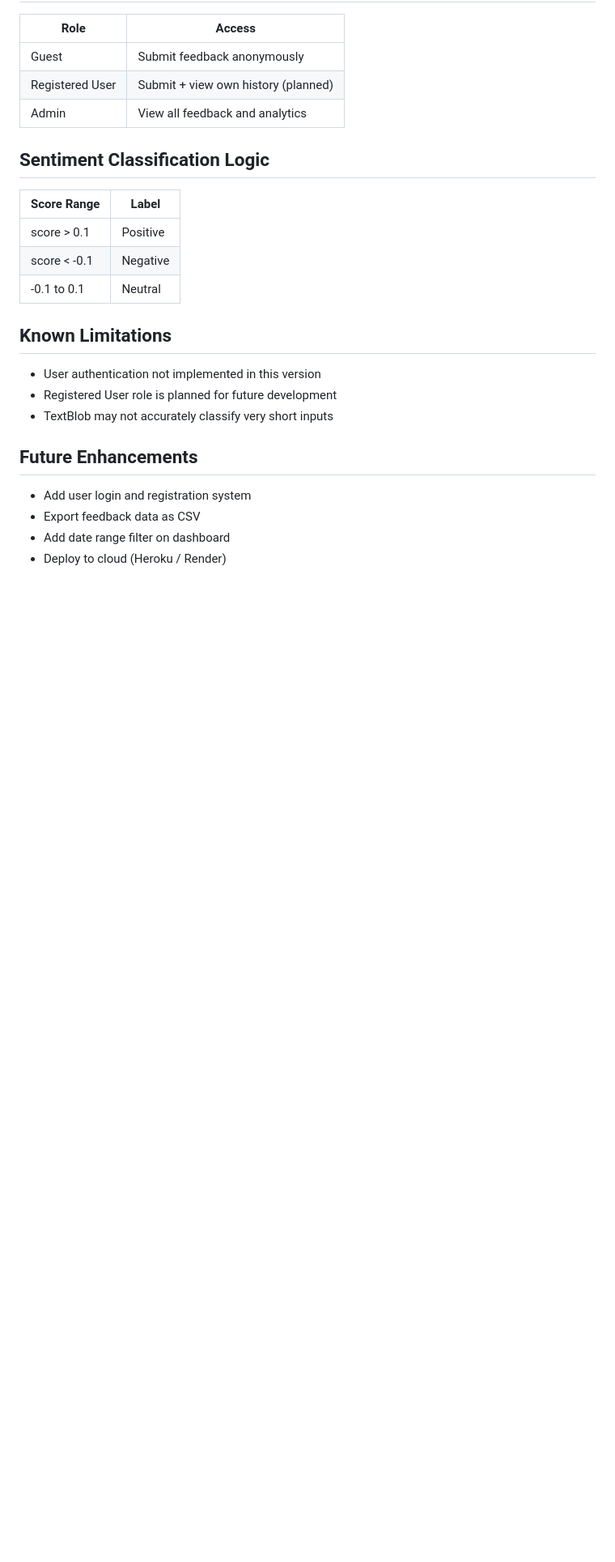
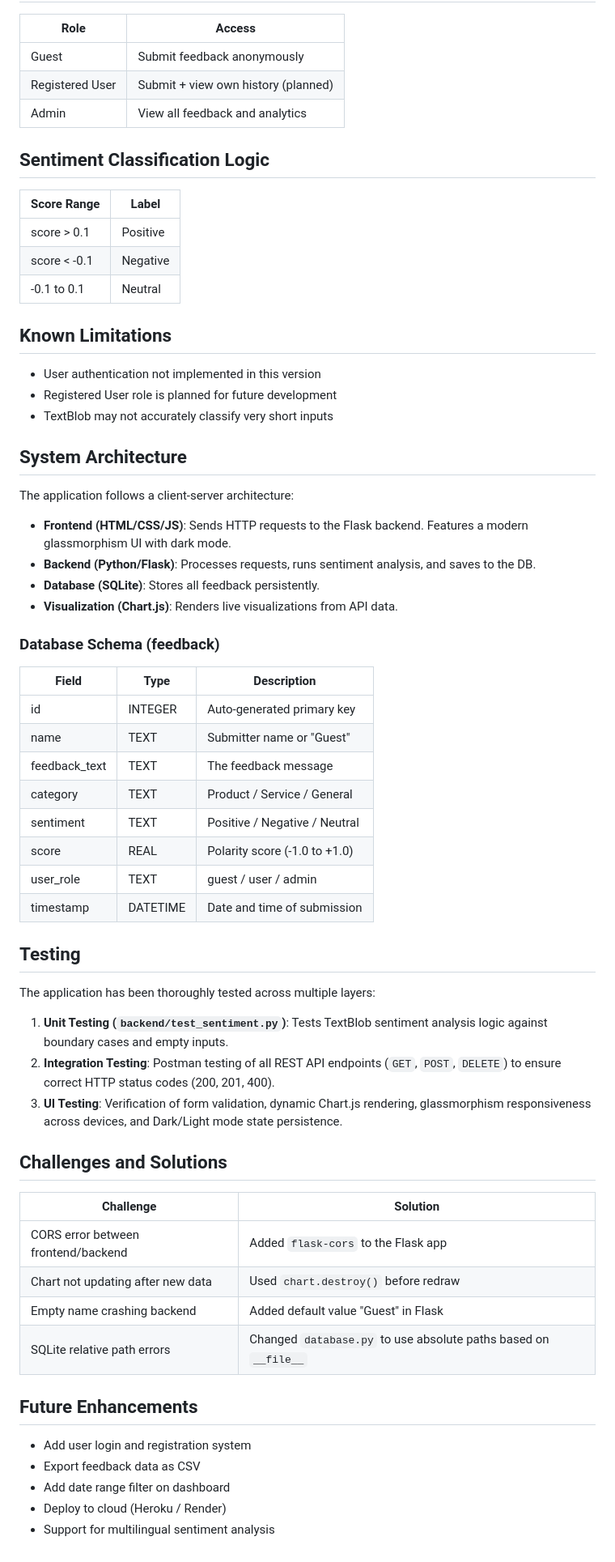
Before and after one commit to AlbiinShaji/AI-Feedback-Analyser, a Markdown page: README.md, the part around the change. Shown at 81% size. GitHub-like rendering; blank space fills up the shorter version.

Commit message:
docs: integrate valuable sections from Project_Report into README

```diff
--- a/README.md
+++ b/README.md
@@ -100,8 +100,42 @@ python backend/test_sentiment.py
 - Registered User role is planned for future development
 - TextBlob may not accurately classify very short inputs
 
+## System Architecture
+The application follows a client-server architecture:
+- **Frontend (HTML/CSS/JS)**: Sends HTTP requests to the Flask backend. Features a modern glassmorphism UI with dark mode.
+- **Backend (Python/Flask)**: Processes requests, runs sentiment analysis, and saves to the DB.
+- **Database (SQLite)**: Stores all feedback persistently.
+- **Visualization (Chart.js)**: Renders live visualizations from API data.
+
+### Database Schema (feedback)
+| Field         | Type     | Description                        |
+|---------------|----------|------------------------------------|
+| id            | INTEGER  | Auto-generated primary key         |
+| name          | TEXT     | Submitter name or "Guest"          |
+| feedback_text | TEXT     | The feedback message               |
+| category      | TEXT     | Product / Service / General        |
+| sentiment     | TEXT     | Positive / Negative / Neutral      |
+| score         | REAL     | Polarity score (-1.0 to +1.0)      |
+| user_role     | TEXT     | guest / user / admin               |
+| timestamp     | DATETIME | Date and time of submission        |
+
+## Testing
+The application has been thoroughly tested across multiple layers:
+1. **Unit Testing (`backend/test_sentiment.py`)**: Tests TextBlob sentiment analysis logic against boundary cases and empty inputs.
+2. **Integration Testing**: Postman testing of all REST API endpoints (`GET`, `POST`, `DELETE`) to ensure correct HTTP status codes (200, 201, 400).
+3. **UI Testing**: Verification of form validation, dynamic Chart.js rendering, glassmorphism responsiveness across devices, and Dark/Light mode state persistence.
+
+## Challenges and Solutions
+| Challenge                        | Solution                              |
+|----------------------------------|---------------------------------------|
+| CORS error between frontend/backend | Added `flask-cors` to the Flask app |
+| Chart not updating after new data | Used `chart.destroy()` before redraw |
+| Empty name crashing backend      | Added default value "Guest" in Flask |
+| SQLite relative path errors      | Changed `database.py` to use absolute paths based on `__file__` |
+
 ## Future Enhancements
 - Add user login and registration system
 - Export feedback data as CSV
 - Add date range filter on dashboard
 - Deploy to cloud (Heroku / Render)
+- Support for multilingual sentiment analysis
```
